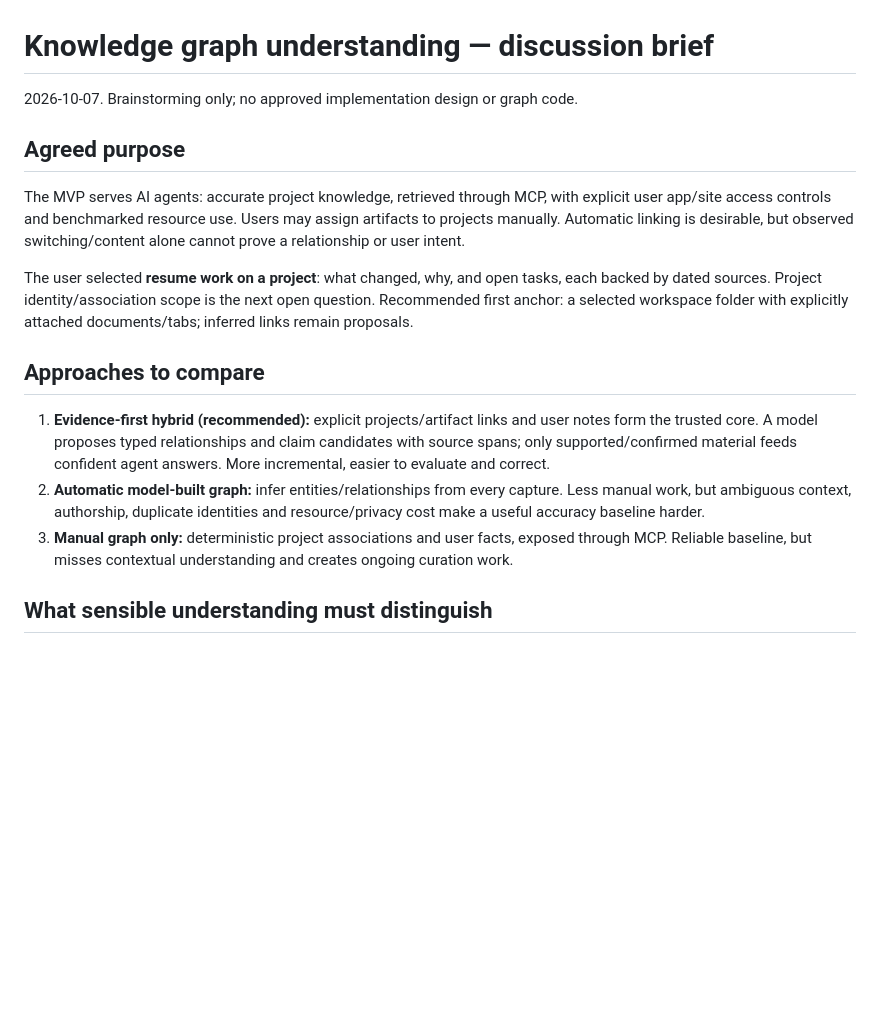
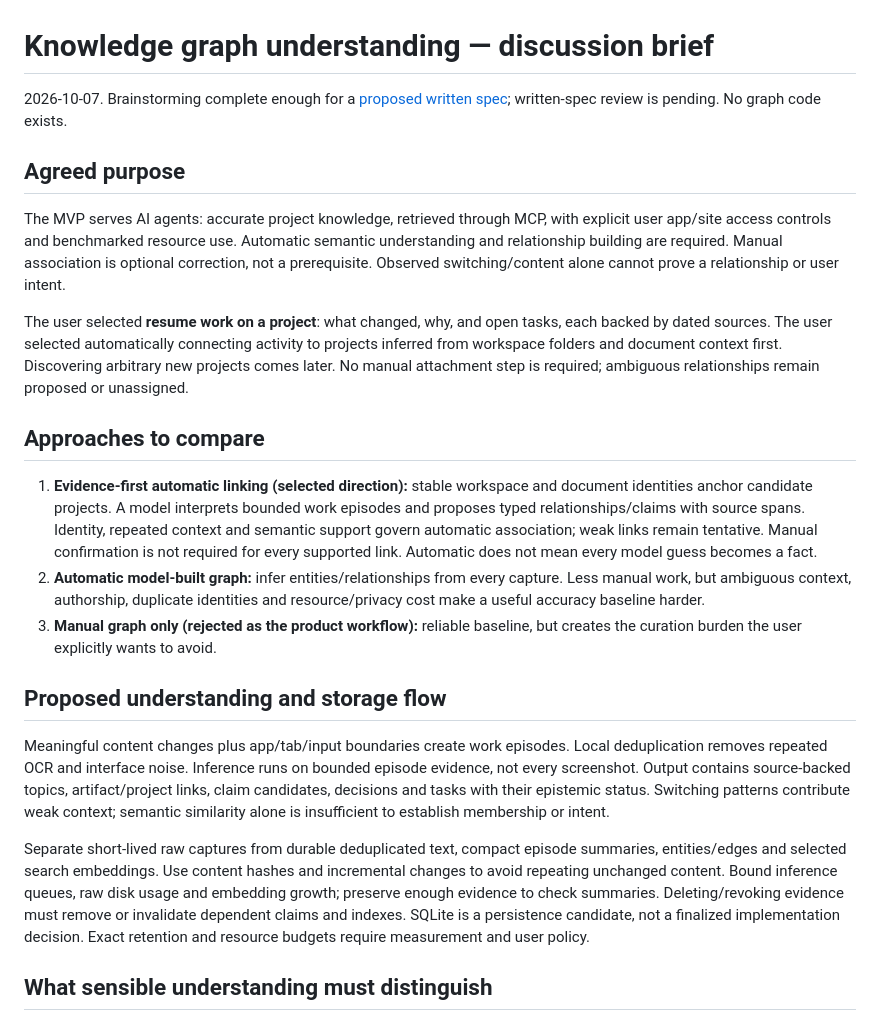
Before and after one commit to adityakhuntia/LMemM, a Markdown page: docs/knowledge-graph-discussion.md, the part around one of its changes. Drawn GitHub-style; blank space fills up the shorter version.

Commit message:
Specify on-device automatic project memory for agents

```diff
--- a/docs/knowledge-graph-discussion.md
+++ b/docs/knowledge-graph-discussion.md
@@ -1,31 +1,51 @@
 # Knowledge graph understanding — discussion brief
 
-2026-10-07. Brainstorming only; no approved implementation design or graph code.
+2026-10-07. Brainstorming complete enough for a [proposed written spec](specs/2026-10-07-automatic-project-memory-design.md); written-spec review is pending. No graph code exists.
 
 ## Agreed purpose
 
 The MVP serves AI agents: accurate project knowledge, retrieved through MCP,
 with explicit user app/site access controls and benchmarked resource use.
-Users may assign artifacts to projects manually. Automatic linking is desirable,
-but observed switching/content alone cannot prove a relationship or user intent.
+Automatic semantic understanding and relationship building are required.
+Manual association is optional correction, not a prerequisite. Observed
+switching/content alone cannot prove a relationship or user intent.
 
 The user selected **resume work on a project**: what changed, why, and open tasks,
-each backed by dated sources. Project identity/association scope is the next
-open question. Recommended first anchor: a selected workspace folder with
-explicitly attached documents/tabs; inferred links remain proposals.
+each backed by dated sources. The user selected automatically connecting
+activity to projects inferred from workspace folders and document context first.
+Discovering arbitrary new projects comes later. No manual attachment step is
+required; ambiguous relationships remain proposed or unassigned.
 
 ## Approaches to compare
 
-1. **Evidence-first hybrid (recommended):** explicit projects/artifact links and
-   user notes form the trusted core. A model proposes typed relationships and
-   claim candidates with source spans; only supported/confirmed material feeds
-   confident agent answers. More incremental, easier to evaluate and correct.
+1. **Evidence-first automatic linking (selected direction):** stable workspace
+   and document identities anchor candidate projects. A model interprets bounded
+   work episodes and proposes typed relationships/claims with source spans.
+   Identity, repeated context and semantic support govern automatic association;
+   weak links remain tentative. Manual confirmation is not required for every
+   supported link. Automatic does not mean every model guess becomes a fact.
 2. **Automatic model-built graph:** infer entities/relationships from every
    capture. Less manual work, but ambiguous context, authorship, duplicate
    identities and resource/privacy cost make a useful accuracy baseline harder.
-3. **Manual graph only:** deterministic project associations and user facts,
-   exposed through MCP. Reliable baseline, but misses contextual understanding
-   and creates ongoing curation work.
+3. **Manual graph only (rejected as the product workflow):** reliable baseline,
+   but creates the curation burden the user explicitly wants to avoid.
+
+## Proposed understanding and storage flow
+
+Meaningful content changes plus app/tab/input boundaries create work episodes.
+Local deduplication removes repeated OCR and interface noise. Inference runs on
+bounded episode evidence, not every screenshot. Output contains source-backed
+topics, artifact/project links, claim candidates, decisions and tasks with their
+epistemic status. Switching patterns contribute weak context; semantic similarity
+alone is insufficient to establish membership or intent.
+
+Separate short-lived raw captures from durable deduplicated text, compact episode
+summaries, entities/edges and selected search embeddings. Use content hashes and
+incremental changes to avoid repeating unchanged content. Bound inference queues,
+raw disk usage and embedding growth; preserve enough evidence to check summaries.
+Deleting/revoking evidence must remove or invalidate dependent claims and indexes.
+SQLite is a persistence candidate, not a finalized implementation decision.
+Exact retention and resource budgets require measurement and user policy.
 
 ## What sensible understanding must distinguish
 
```
Also changed, not shown: other parts of docs/knowledge-graph-discussion.md (+34 -3 lines), context.md (+12 -3 lines), docs/specs/2026-10-07-automatic-project-memory-design.md (added, +239 -0 lines).
